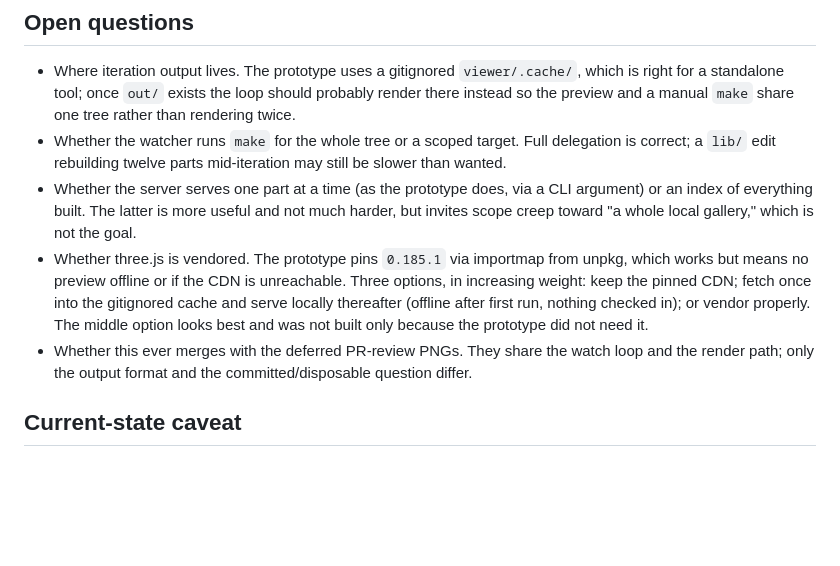
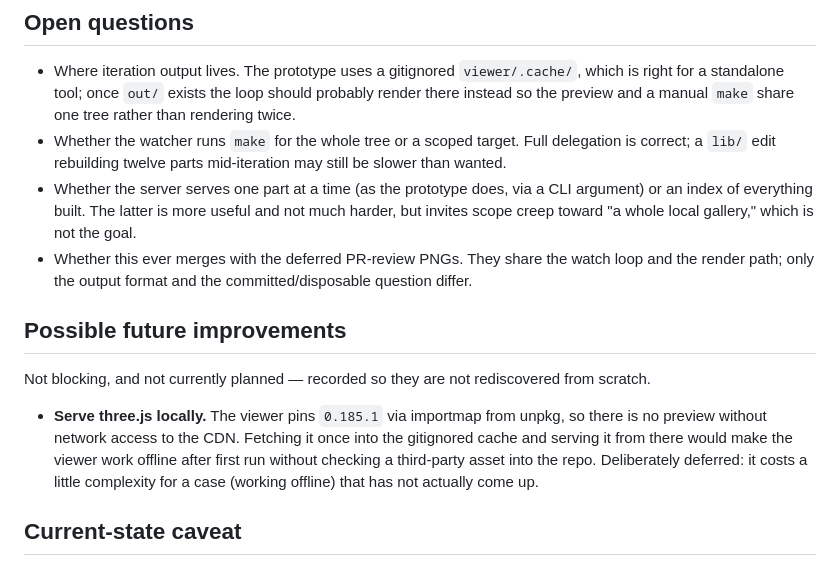
Before and after one commit to krelinga/3d, a Markdown page: docs/design/previews.md, the part around the change. GitHub-like rendering; blank space fills up the shorter version.

Commit message:
Reclassify three.js hosting as a future improvement, not an open question.
Loading three.js pinned from unpkg works and is the current answer, so
it does not belong in a list of things still to decide. Recorded under
a new "possible future improvements" heading instead, with the offline
tradeoff and the suggested fix, so it is not rediscovered from scratch
later.

Co-Authored-By: Claude Opus 5 <noreply@anthropic.com>
Claude-Session: https://claude.ai/code/session_01TycxX3pFDzKhPuF4GpQsfn

```diff
--- a/docs/design/previews.md
+++ b/docs/design/previews.md
@@ -271,16 +271,21 @@ is integration work, not risk.
   CLI argument) or an index of everything built. The latter is more useful
   and not much harder, but invites scope creep toward "a whole local
   gallery," which is not the goal.
-- Whether three.js is vendored. The prototype pins `0.185.1` via importmap
-  from unpkg, which works but means no preview offline or if the CDN is
-  unreachable. Three options, in increasing weight: keep the pinned CDN;
-  fetch once into the gitignored cache and serve locally thereafter
-  (offline after first run, nothing checked in); or vendor properly. The
-  middle option looks best and was not built only because the prototype did
-  not need it.
 - Whether this ever merges with the deferred PR-review PNGs. They share the
   watch loop and the render path; only the output format and the
   committed/disposable question differ.
+
+## Possible future improvements
+
+Not blocking, and not currently planned — recorded so they are not
+rediscovered from scratch.
+
+- **Serve three.js locally.** The viewer pins `0.185.1` via importmap from
+  unpkg, so there is no preview without network access to the CDN. Fetching
+  it once into the gitignored cache and serving it from there would make the
+  viewer work offline after first run without checking a third-party asset
+  into the repo. Deliberately deferred: it costs a little complexity for a
+  case (working offline) that has not actually come up.
 
 ## Current-state caveat
 
```
